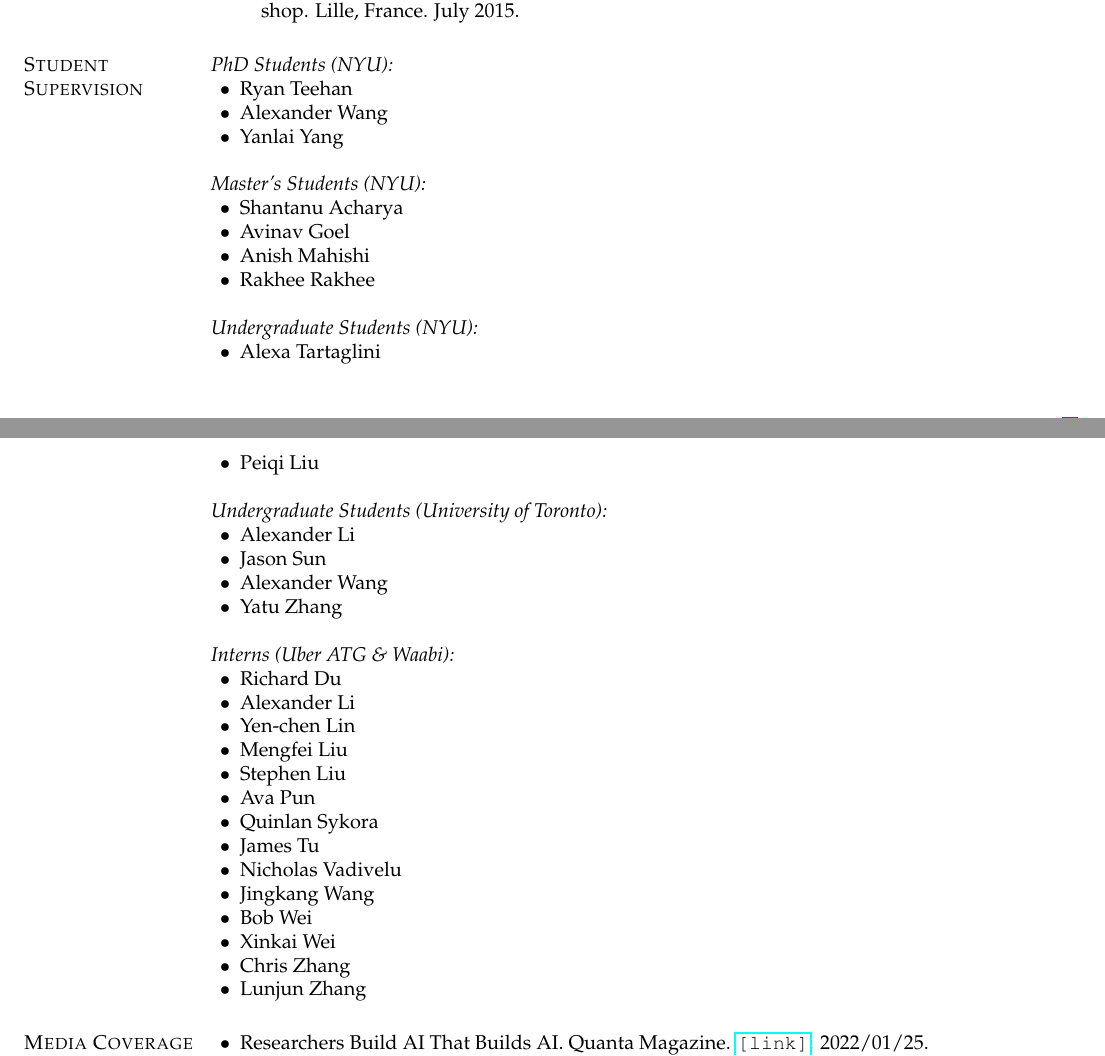
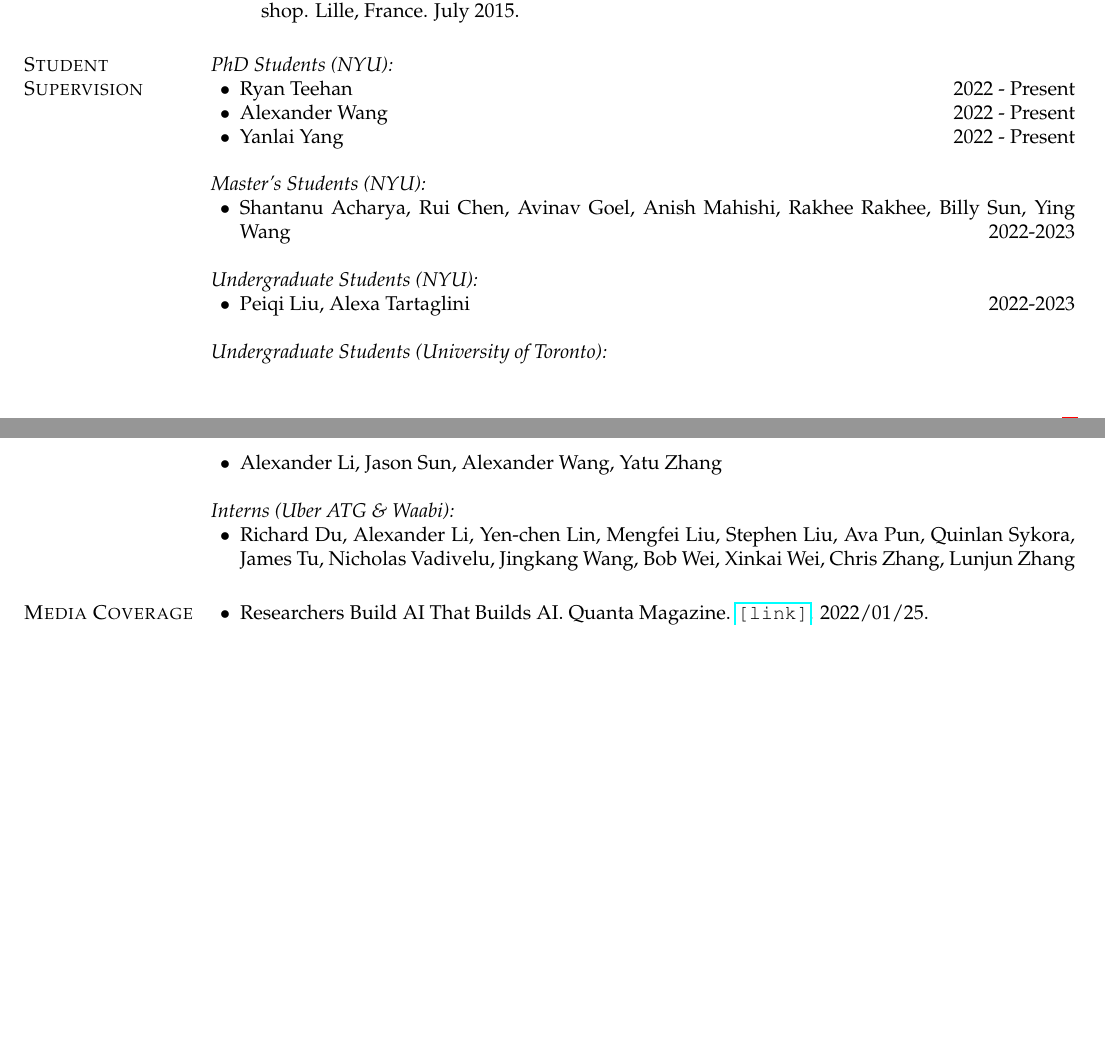
Before and after one commit to renmengye/cv, a LaTeX CV (cv_mengye_ren.tex, which reads sections/students.tex): two parts of pages 8 and 9 of 9, joined at a grey line, cut so that both start at the same text, the shorter picture padded with empty space. Compiled offline with pdfLaTeX.

Commit message:
student list

```diff
--- a/sections/students.tex
+++ b/sections/students.tex
@@ -4,49 +4,29 @@
 
 \textit{PhD Students (NYU):}
 \begin{list2}
-\item Ryan Teehan
-\item Alexander Wang
-\item Yanlai Yang
+\item Ryan Teehan \hfill 2022 - Present
+\item Alexander Wang \hfill 2022 - Present
+\item Yanlai Yang \hfill 2022 - Present
 \end{list2}
 
 \textit{Master's Students (NYU):}
 \begin{list2}
-\item Shantanu Acharya
-\item Avinav Goel
-\item Anish Mahishi
-\item Rakhee Rakhee
+\item Shantanu Acharya, Rui Chen, Avinav Goel, Anish Mahishi, Rakhee Rakhee, Billy Sun, Ying Wang \hfill 2022-2023
 \end{list2}
 
 \textit{Undergraduate Students (NYU):}
 \begin{list2}
-\item Alexa Tartaglini
-\item Peiqi Liu
+\item Peiqi Liu, Alexa Tartaglini \hfill 2022-2023
 \end{list2}
 
 \textit{Undergraduate Students (University of Toronto):}
 \begin{list2}
-\item Alexander Li
-\item Jason Sun
-\item Alexander Wang
-\item Yatu Zhang
+\item Alexander Li, Jason Sun, Alexander Wang, Yatu Zhang
 \end{list2}
 
 \textit{Interns (Uber ATG \& Waabi):}
 \begin{list2}
-\item Richard Du
-\item Alexander Li
-\item Yen-chen Lin
-\item Mengfei Liu
-\item Stephen Liu
-\item Ava Pun
-\item Quinlan Sykora
-\item James Tu
-\item Nicholas Vadivelu
-\item Jingkang Wang
-\item Bob Wei
-\item Xinkai Wei
-\item Chris Zhang
-\item Lunjun Zhang
+\item Richard Du, Alexander Li, Yen-chen Lin, Mengfei Liu, Stephen Liu, Ava Pun, Quinlan Sykora, James Tu, Nicholas Vadivelu, Jingkang Wang, Bob Wei, Xinkai Wei, Chris Zhang, Lunjun Zhang
 \end{list2}
 \fi
 
```
